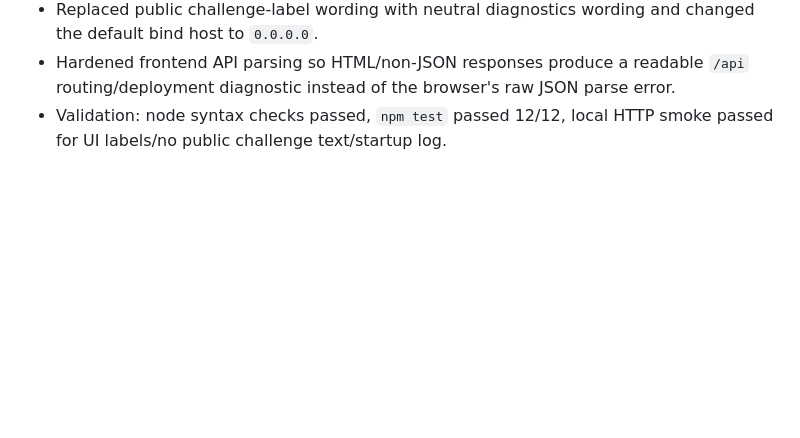
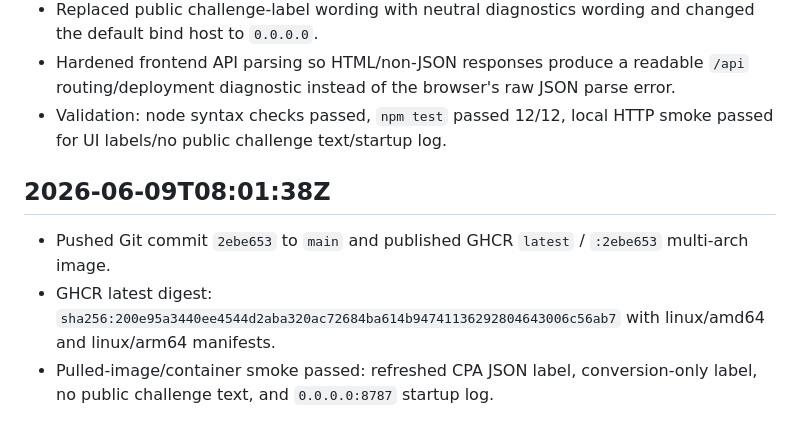
Before and after one commit to zhizhishu/rt-refresh, a Markdown page: LOG.md, the part around the change. Drawn GitHub-style; blank space fills up the shorter version.

Commit message:
Update publish notes

```diff
--- a/LOG.md
+++ b/LOG.md
@@ -150,3 +150,10 @@ Fixed refreshed ZIP export naming and download reliability. Imported source name
 - Replaced public challenge-label wording with neutral diagnostics wording and changed the default bind host to `0.0.0.0`.
 - Hardened frontend API parsing so HTML/non-JSON responses produce a readable `/api` routing/deployment diagnostic instead of the browser's raw JSON parse error.
 - Validation: node syntax checks passed, `npm test` passed 12/12, local HTTP smoke passed for UI labels/no public challenge text/startup log.
+
+
+## 2026-06-09T08:01:38Z
+
+- Pushed Git commit `2ebe653` to `main` and published GHCR `latest` / `:2ebe653` multi-arch image.
+- GHCR latest digest: `sha256:200e95a3440ee4544d2aba320ac72684ba614b94741136292804643006c56ab7` with linux/amd64 and linux/arm64 manifests.
+- Pulled-image/container smoke passed: refreshed CPA JSON label, conversion-only label, no public challenge text, and `0.0.0.0:8787` startup log.
```
Also changed, not shown: TASK.md (+3 -2 lines).
